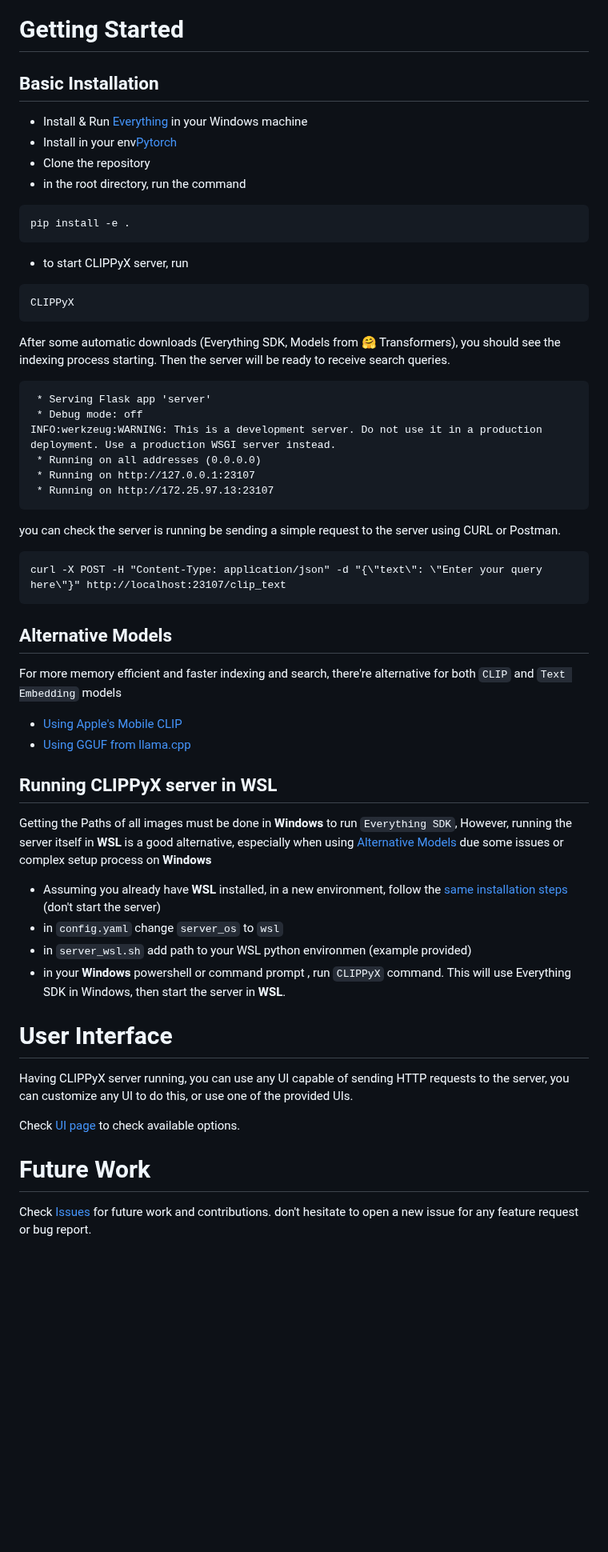
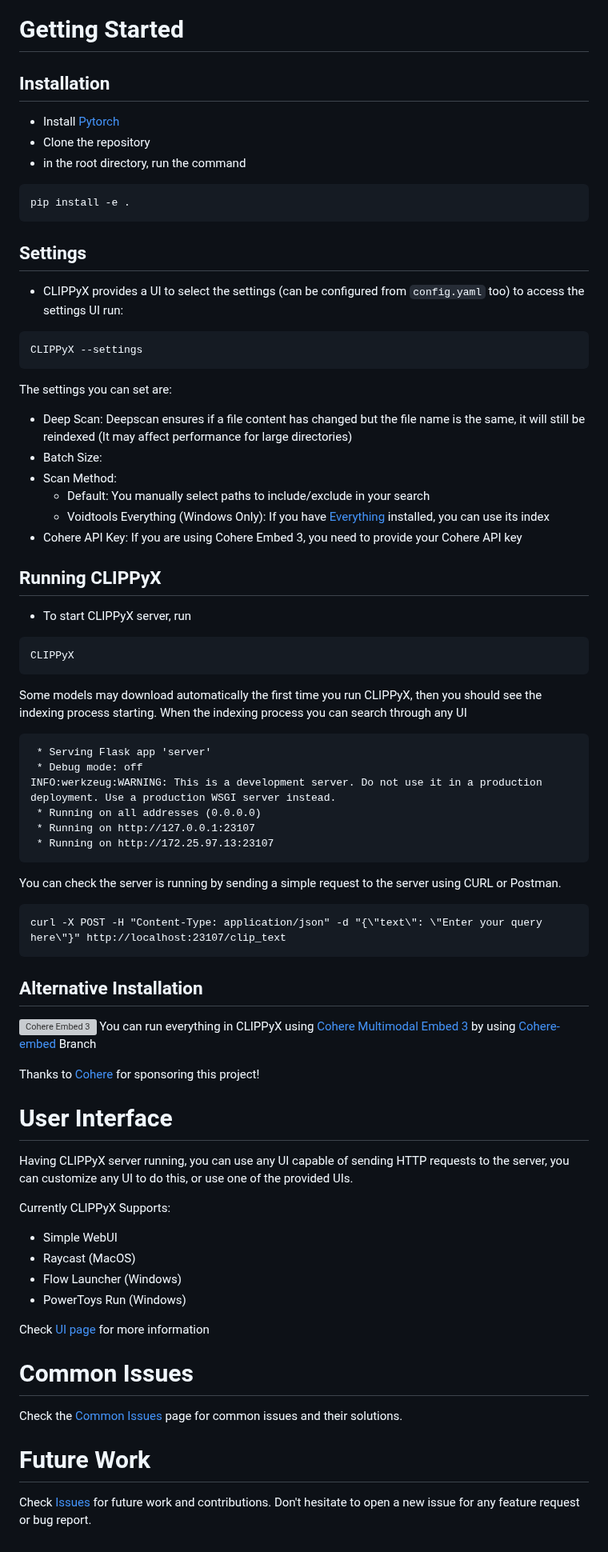
Before and after one commit to 0ssamaak0/CLIPPyX, a Markdown page: README.md, the part around one of its changes. Shown at 80% size. Rendered like a GitHub page; blank space fills up the shorter version; grey boxes are pictures that could not be loaded.

````diff
--- a/README.md
+++ b/README.md
@@ -40,20 +34,33 @@ CLIPPyX server receives the search query from the UI, then it queries the collec
 
 # Getting Started
-## Basic Installation
-- Install & Run [Everything](https://www.voidtools.com/) in your Windows machine
-- Install in your env[Pytorch](https://pytorch.org/)
+## Installation
+- Install [Pytorch](https://pytorch.org/)
 - Clone the repository
 - in the root directory, run the command
 
 ```
 pip install -e .
 ```
-- to start CLIPPyX server, run
+## Settings
+- CLIPPyX provides a UI to select the settings (can be configured from `config.yaml` too) to access the settings UI run:
+```
+CLIPPyX --settings
+```
+The settings you can set are:
+- Deep Scan: Deepscan ensures if a file content has changed but the file name is the same, it will still be reindexed (It may affect performance for large directories)
+- Batch Size:
+- Scan Method:
+    - Default: You manually select paths to include/exclude in your search
+    - Voidtools Everything (Windows Only): If you have [Everything](https://www.voidtools.com) installed, you can use its index
+- Cohere API Key: If you are using Cohere Embed 3, you need to provide your Cohere API key
+
+## Running CLIPPyX
+- To start CLIPPyX server, run
 ```
 CLIPPyX
 ```
 
-After some automatic downloads (Everything SDK, Models from 🤗 Transformers), you should see the indexing process starting. Then the server will be ready to receive search queries.
+Some models may download automatically the first time you run CLIPPyX, then you should see the indexing process starting. When the indexing process you can search through any UI
 
 ```
  * Serving Flask app 'server'
@@ -64,30 +71,31 @@ INFO:werkzeug:WARNING: This is a development server. Do not use it in a producti
  * Running on http://172.25.97.13:23107
  ```
 
-you can check the server is running be sending a simple request to the server using CURL or Postman.
+You can check the server is running by sending a simple request to the server using CURL or Postman.
 
 ```
 curl -X POST -H "Content-Type: application/json" -d "{\"text\": \"Enter your query here\"}" http://localhost:23107/clip_text
 ```
-## Alternative Models
-For more memory efficient and faster indexing and search, there're alternative for both `CLIP` and `Text Embedding` models
 
-- [Using Apple's Mobile CLIP](https://github.com/0ssamaak0/CLIPPyX/tree/main/CLIP)
-- [Using GGUF from llama.cpp](https://github.com/0ssamaak0/CLIPPyX/tree/main/text_embeddings)
+## Alternative Installation
+![Cohere Embed 3](https://cohere.com/_next/image?url=https%3A%2F%2Fcohere-ai.ghost.io%2Fcontent%2Fimages%2F2024%2F10%2FEmbed-Multi-Modal-Hero.png&w=3840&q=75)
+You can run everything in CLIPPyX using [Cohere Multimodal Embed 3](https://cohere.com/blog/multimodal-embed-3) by using [Cohere-embed](https://github.com/0ssamaak0/CLIPPyX/tree/Cohere-embed) Branch
 
-## Running CLIPPyX server in WSL
-Getting the Paths of all images must be done in **Windows** to run `Everything SDK`, However, running the server itself in **WSL** is a good alternative, especially when using [Alternative Models](#alternative-models) due some issues or complex setup process on **Windows**
-
-- Assuming you already have **WSL** installed, in a new environment, follow the [same installation steps](#basic-installation) (don't start the server)
-- in `config.yaml` change `server_os` to `wsl`
-- in `server_wsl.sh` add path to your WSL python environmen (example provided)
-- in your **Windows** powershell or command prompt , run `CLIPPyX` command. This will use Everything SDK in Windows, then start the server in **WSL**.
+Thanks to [Cohere](https://cohere.com) for sponsoring this project!
 
 # User Interface
 Having CLIPPyX server running, you can use any UI capable of sending HTTP requests to the server, you can customize any UI to do this, or use one of the provided UIs.
 
-Check [UI page](https://github.com/0ssamaak0/CLIPPyX/tree/main/UI) to check available options.
+Currently CLIPPyX Supports:
+- Simple WebUI
+- Raycast (MacOS)
+- Flow Launcher (Windows)
+- PowerToys Run (Windows)
 
+Check [UI page](https://github.com/0ssamaak0/CLIPPyX/tree/main/UI) for more information
+
+# Common Issues
+Check the [Common Issues](https://github.com/0ssamaak0/CLIPPyX/blob/main/docs/Common%20Issues.md) page for common issues and their solutions.
 
 # Future Work
-Check [Issues](https://github.com/0ssamaak0/CLIPPyX/issues) for future work and contributions. don't hesitate to open a new issue for any feature request or bug report.
+Check [Issues](https://github.com/0ssamaak0/CLIPPyX/issues) for future work and contributions. Don't hesitate to open a new issue for any feature request or bug report.
````
Also changed, not shown: other parts of README.md (+9 -15 lines).
